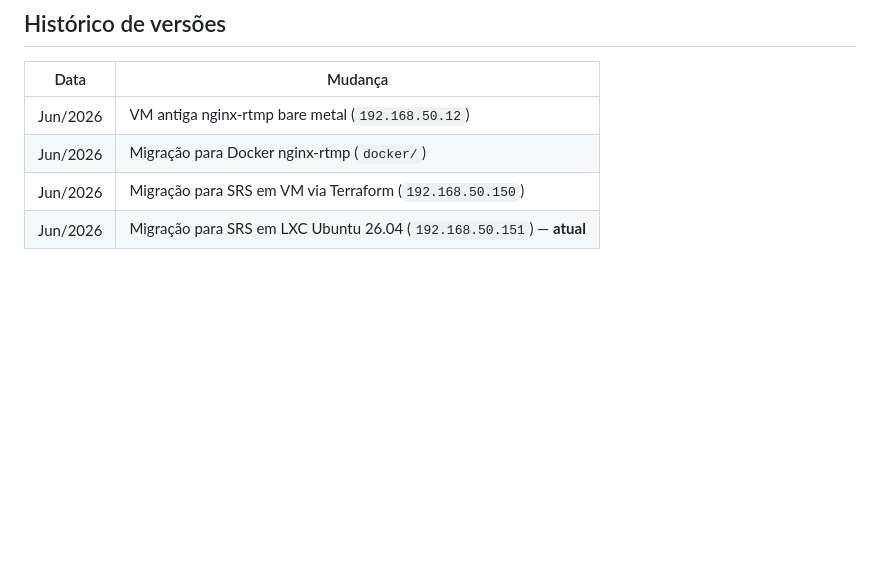
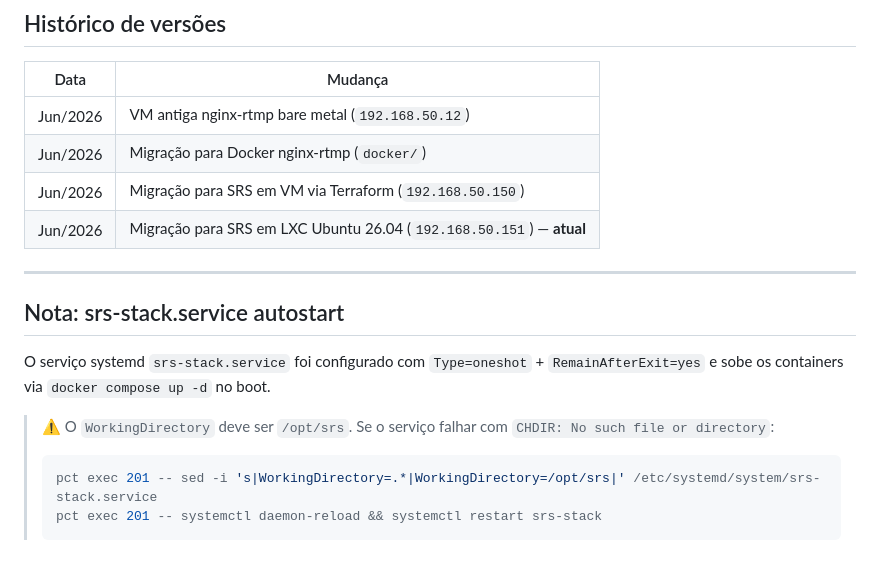
Before and after one commit to williamcrcosta/rtmp-server, a Markdown page: RUNBOOK.md, the part around the change. GitHub-like rendering; blank space fills up the shorter version.

Commit message:
Document srs-stack.service autostart and WorkingDirectory fix

````diff
--- a/RUNBOOK.md
+++ b/RUNBOOK.md
@@ -248,3 +248,15 @@ nc -zv localhost 1935 2>&1 | grep -o 'succeeded\|failed' | xargs echo 'RTMP 1935
 | Jun/2026 | Migração para Docker nginx-rtmp (`docker/`) |
 | Jun/2026 | Migração para SRS em VM via Terraform (`192.168.50.150`) |
 | Jun/2026 | Migração para SRS em LXC Ubuntu 26.04 (`192.168.50.151`) — **atual** |
+
+---
+
+## Nota: srs-stack.service autostart
+
+O serviço systemd `srs-stack.service` foi configurado com `Type=oneshot` + `RemainAfterExit=yes` e sobe os containers via `docker compose up -d` no boot.
+
+> ⚠️ O `WorkingDirectory` deve ser `/opt/srs`. Se o serviço falhar com `CHDIR: No such file or directory`:
+> ```bash
+> pct exec 201 -- sed -i 's|WorkingDirectory=.*|WorkingDirectory=/opt/srs|' /etc/systemd/system/srs-stack.service
+> pct exec 201 -- systemctl daemon-reload && systemctl restart srs-stack
+> ```
````
